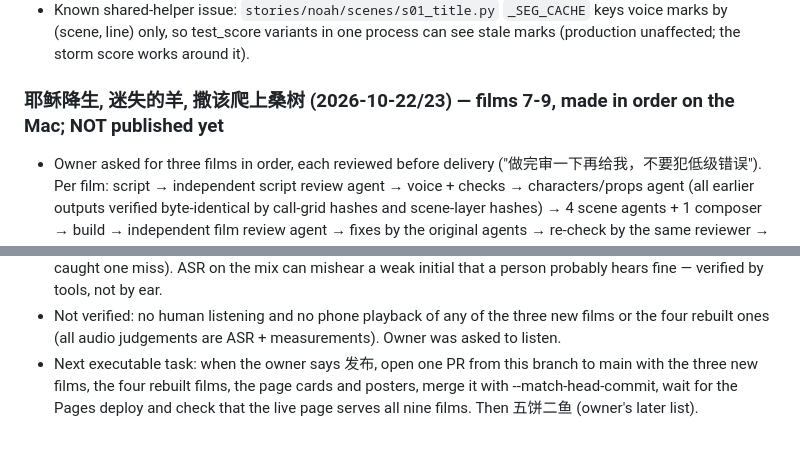
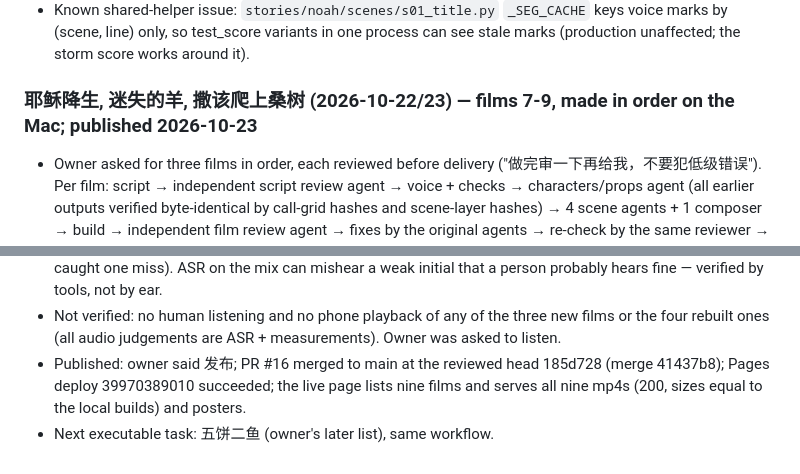
Before and after one commit to leirocky/questly, a Markdown page: docs/STATUS.md, 2 parts joined by grey strips. GitHub-like rendering.

Commit message:
STATUS: films 7-9 and the rebuilt four published (PR #16)
Co-Authored-By: Claude Opus 5.5 <noreply@anthropic.com>
Claude-Session: https://claude.ai/code/session_01Wp7AasebMESMabgTdumi87

```diff
--- a/docs/STATUS.md
+++ b/docs/STATUS.md
@@ -116,7 +116,7 @@ Owner feedback on v1: unnatural pauses in the male voices, narration too fast, t
 - Executed here (Mac): voice/check (mean CER 0.014; flags are homophones only), `build.py all --story storm` in 617 s (music 0 failed, mix -16.0 LUFS / -1.70 dBTP), mid-transition frames + 1-per-8 s overview viewed. Output `jonah-video/output/storm_story.mp4` 1080p 224.6 s 66 MB. Published: owner approved; PR #15 merged to main (004e445) together with the Noah ending fix; Pages deploy succeeded, live page shows six films and serves storm_story.mp4 (66.5 MB) and the rebuilt noah_story.mp4 (80.5 MB).
 - Mac notes: background Bash drops a leading `cd` — use absolute paths in a `bash -c '...'`; Homebrew ffmpeg has no drawtext (make title cards with PIL). Rebuilding older films here shifts some timings slightly (Jonah +0.23 s in s16-s18, scipy/processing differences) — don't rebuild published films here unless needed.
 - Known shared-helper issue: `stories/noah/scenes/s01_title.py` `_SEG_CACHE` keys voice marks by (scene, line) only, so test_score variants in one process can see stale marks (production unaffected; the storm score works around it).
-### 耶稣降生, 迷失的羊, 撒该爬上桑树 (2026-10-22/23) — films 7-9, made in order on the Mac; NOT published yet
+### 耶稣降生, 迷失的羊, 撒该爬上桑树 (2026-10-22/23) — films 7-9, made in order on the Mac; published 2026-10-23
 - Owner asked for three films in order, each reviewed before delivery ("做完审一下再给我，不要犯低级错误"). Per film: script → independent script review agent → voice + checks → characters/props agent (all earlier outputs verified byte-identical by call-grid hashes and scene-layer hashes) → 4 scene agents + 1 composer → build → independent film review agent → fixes by the original agents → re-check by the same reviewer → final self-check → 720p preview sent to the owner.
   - 耶稣降生 (Luke 1-2, Matt 2): `stories/nativity/`, 12 scenes, final 1ed36ed (+ f9be8d2 fixes): 300.3 s, 89 MB. Review: 14 items, all fixed and re-checked (end card had shown only during the fade-out; s07 2-frame pop; s04/s06 camera speed; s09 doubled dissolves; 这颗星 heard 心 → 这颗星星).
   - 迷失的羊 (Luke 15:1-7, Matt 18): `stories/lost_sheep/`, 12 scenes, final a4581ea: 247.5 s, 73 MB. Review: 12 items, all fixed; re-check 9/10 then the last pop fixed and verified.
@@ -130,4 +130,5 @@ Owner feedback on v1: unnatural pauses in the male voices, narration too fast, t
   - Story timing: last scene tail 5.5-5.7 s (2 s answer pause, end card ~1.8-2.0 s after the question, ≥1.5 s fully visible before the 1.6 s fade-out); title tail 2.4-2.8 s.
 - Lessons: when a line's wording changes, grep cues.py and the scene files for the old phrase (music_check caught one miss). ASR on the mix can mishear a weak initial that a person probably hears fine — verified by tools, not by ear.
 - Not verified: no human listening and no phone playback of any of the three new films or the four rebuilt ones (all audio judgements are ASR + measurements). Owner was asked to listen.
-- Next executable task: when the owner says 发布, open one PR from this branch to main with the three new films, the four rebuilt films, the page cards and posters, merge it with --match-head-commit, wait for the Pages deploy and check that the live page serves all nine films. Then 五饼二鱼 (owner's later list).
+- Published: owner said 发布; PR #16 merged to main at the reviewed head 185d728 (merge 41437b8); Pages deploy 39970389010 succeeded; the live page lists nine films and serves all nine mp4s (200, sizes equal to the local builds) and posters.
+- Next executable task: 五饼二鱼 (owner's later list), same workflow.
```
